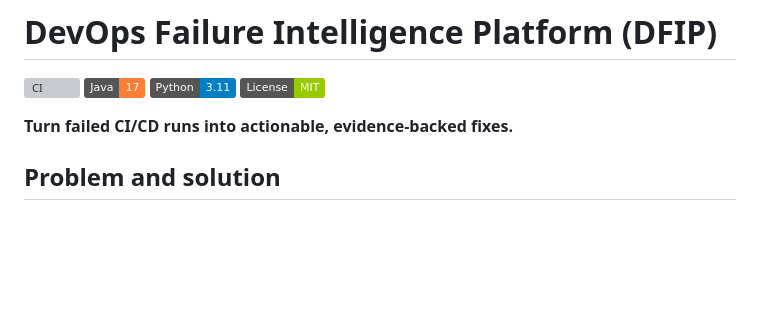
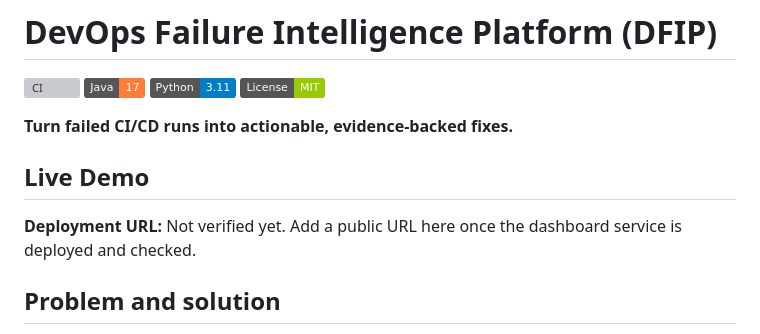
Before and after one commit to kandisaikishore/operations-intelligence-dashboard, a Markdown page: README.md, the part around the change. Drawn GitHub-style; badges without logos; blank space fills up the shorter version; grey boxes are pictures that could not be loaded.

Commit message:
docs: document deployment URL placeholder

```diff
--- a/README.md
+++ b/README.md
@@ -3,6 +3,10 @@
 [![CI](https://github.com/saikishore2410/operations-intelligence-dashboard/actions/workflows/ci.yml/badge.svg)](https://github.com/saikishore2410/operations-intelligence-dashboard/actions/workflows/ci.yml) ![Java](https://img.shields.io/badge/Java-17-orange) ![Python](https://img.shields.io/badge/Python-3.11-blue) ![License](https://img.shields.io/badge/License-MIT-green)
 
 **Turn failed CI/CD runs into actionable, evidence-backed fixes.**
+
+## Live Demo
+
+**Deployment URL:** Not verified yet. Add a public URL here once the dashboard service is deployed and checked.
 
 ## Problem and solution
 
```
